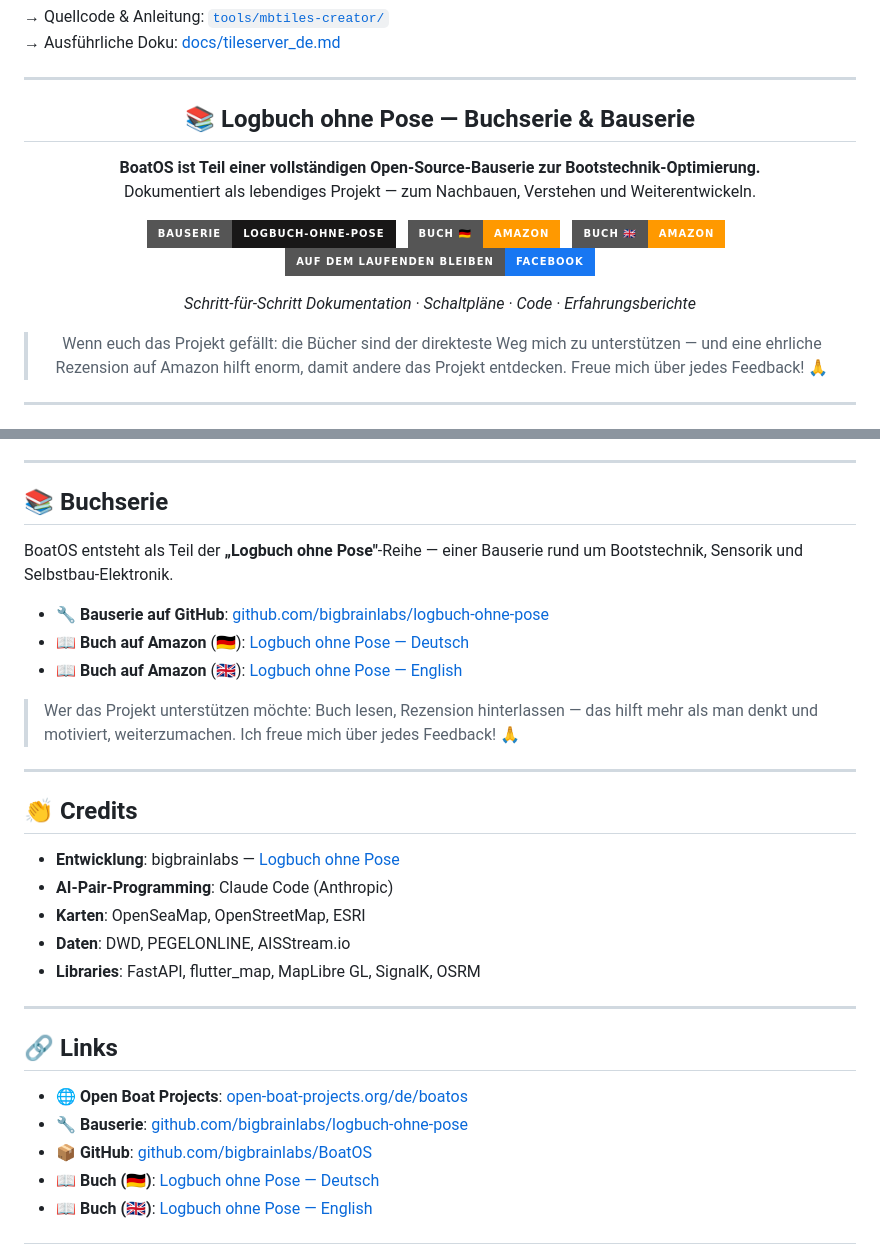
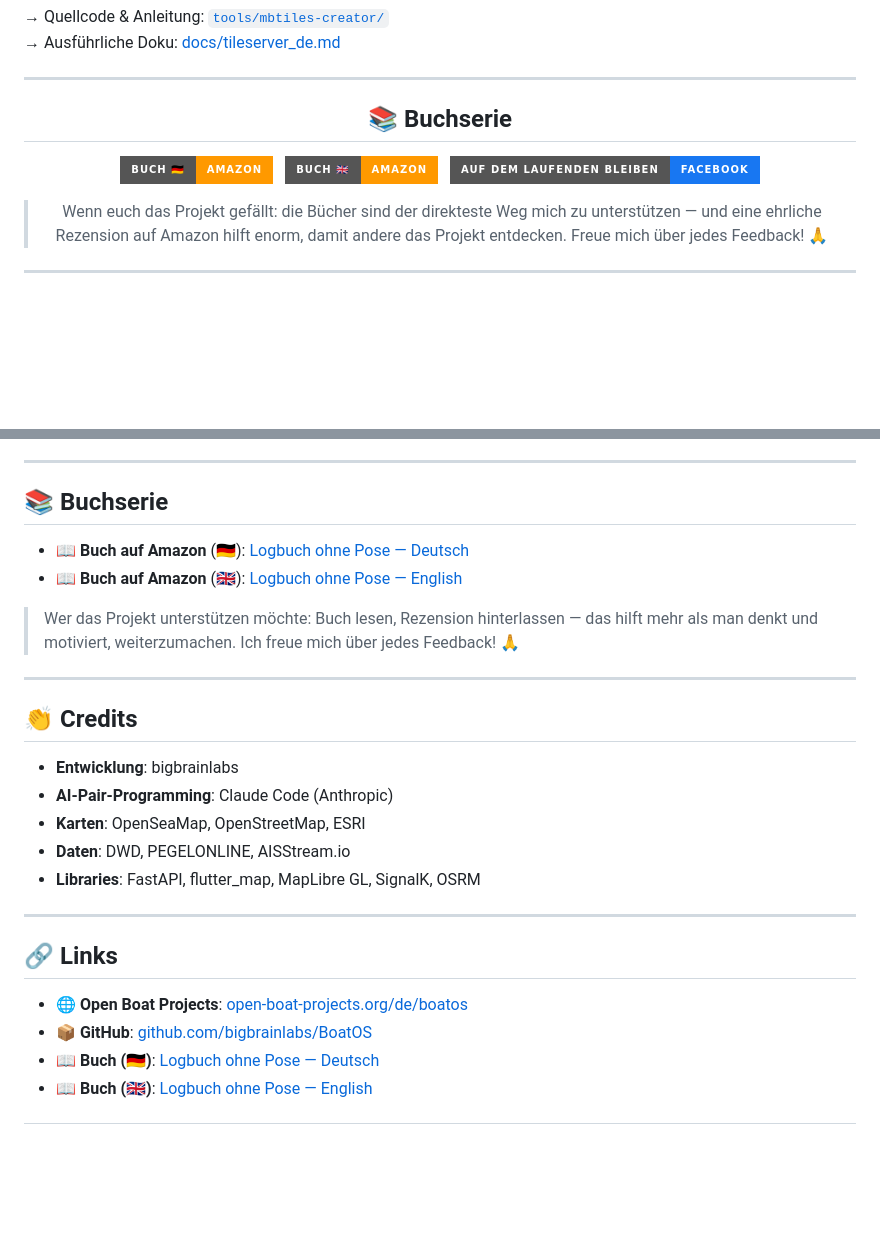
Before and after one commit to bigbrainlabs/BoatOS, a Markdown page: README_DE.md, 2 parts joined by grey strips. GitHub-like rendering; badges without logos; blank space fills up the shorter version.

```diff
--- a/README_DE.md
+++ b/README_DE.md
@@ -42,20 +42,13 @@ Der **BoatOS MBTiles Creator** ist eine eigenständige Windows-App, die Offline-
 
 <div align="center">
 
-## 📚 Logbuch ohne Pose — Buchserie & Bauserie
+## 📚 Buchserie
 
-**BoatOS ist Teil einer vollständigen Open-Source-Bauserie zur Bootstechnik-Optimierung.**
-Dokumentiert als lebendiges Projekt — zum Nachbauen, Verstehen und Weiterentwickeln.
-
-[![GitHub](https://img.shields.io/badge/Bauserie-logbuch--ohne--pose-181717?style=for-the-badge&logo=github)](https://github.com/bigbrainlabs/logbuch-ohne-pose)
-&nbsp;
 [![Amazon DE](https://img.shields.io/badge/Buch_🇩🇪-Amazon-FF9900?style=for-the-badge&logo=amazon)](https://www.amazon.de/dp/B0GLXGD8LB?binding=kindle_edition&ref_=saga_dp_ss_dsk_sdp)
 &nbsp;
 [![Amazon EN](https://img.shields.io/badge/Buch_🇬🇧-Amazon-FF9900?style=for-the-badge&logo=amazon)](https://www.amazon.de/dp/B0GMD5JH28?binding=kindle_edition&ref_=saga_dp_ss_dsk_sdp)
 &nbsp;
 [![Facebook](https://img.shields.io/badge/Auf_dem_Laufenden_bleiben-Facebook-1877F2?style=for-the-badge&logo=facebook)](https://www.facebook.com/profile.php?id=61590360750363)
-
-*Schritt-für-Schritt Dokumentation · Schaltpläne · Code · Erfahrungsberichte*
 
 > Wenn euch das Projekt gefällt: die Bücher sind der direkteste Weg mich zu unterstützen — und eine ehrliche Rezension auf Amazon hilft enorm, damit andere das Projekt entdecken. Freue mich über jedes Feedback! 🙏
 
@@ -518,9 +511,6 @@ Mehr: [INSTALL.md](INSTALL.md)
 
 ## 📚 Buchserie
 
-BoatOS entsteht als Teil der **„Logbuch ohne Pose"**-Reihe — einer Bauserie rund um Bootstechnik, Sensorik und Selbstbau-Elektronik.
-
-- 🔧 **Bauserie auf GitHub**: [github.com/bigbrainlabs/logbuch-ohne-pose](https://github.com/bigbrainlabs/logbuch-ohne-pose)
 - 📖 **Buch auf Amazon** (🇩🇪): [Logbuch ohne Pose — Deutsch](https://www.amazon.de/dp/B0GLXGD8LB?binding=kindle_edition&ref_=saga_dp_ss_dsk_sdp)
 - 📖 **Buch auf Amazon** (🇬🇧): [Logbuch ohne Pose — English](https://www.amazon.de/dp/B0GMD5JH28?binding=kindle_edition&ref_=saga_dp_ss_dsk_sdp)
 
@@ -530,7 +520,7 @@ BoatOS entsteht als Teil der **„Logbuch ohne Pose"**-Reihe — einer Bauserie
 
 ## 👏 Credits
 
-- **Entwicklung**: bigbrainlabs — [Logbuch ohne Pose](https://github.com/bigbrainlabs/logbuch-ohne-pose)
+- **Entwicklung**: bigbrainlabs
 - **AI-Pair-Programming**: Claude Code (Anthropic)
 - **Karten**: OpenSeaMap, OpenStreetMap, ESRI
 - **Daten**: DWD, PEGELONLINE, AISStream.io
@@ -541,7 +531,6 @@ BoatOS entsteht als Teil der **„Logbuch ohne Pose"**-Reihe — einer Bauserie
 ## 🔗 Links
 
 - 🌐 **Open Boat Projects**: [open-boat-projects.org/de/boatos](https://open-boat-projects.org/de/boatos/)
-- 🔧 **Bauserie**: [github.com/bigbrainlabs/logbuch-ohne-pose](https://github.com/bigbrainlabs/logbuch-ohne-pose)
 - 📦 **GitHub**: [github.com/bigbrainlabs/BoatOS](https://github.com/bigbrainlabs/BoatOS)
 - 📖 **Buch (🇩🇪)**: [Logbuch ohne Pose — Deutsch](https://www.amazon.de/dp/B0GLXGD8LB?binding=kindle_edition&ref_=saga_dp_ss_dsk_sdp)
 - 📖 **Buch (🇬🇧)**: [Logbuch ohne Pose — English](https://www.amazon.de/dp/B0GMD5JH28?binding=kindle_edition&ref_=saga_dp_ss_dsk_sdp)
```
Also changed, not shown: README.md (+2 -13 lines), docs/installation.md (+47 -51 lines).
